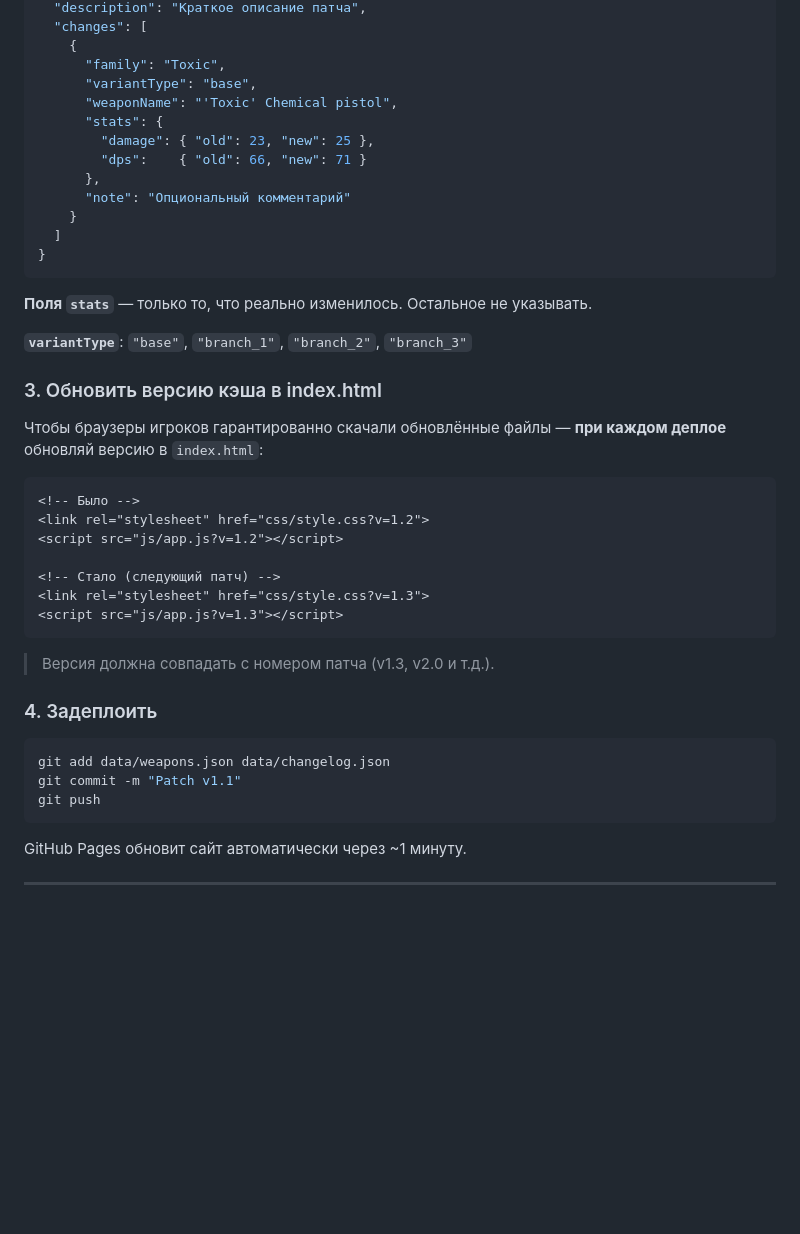
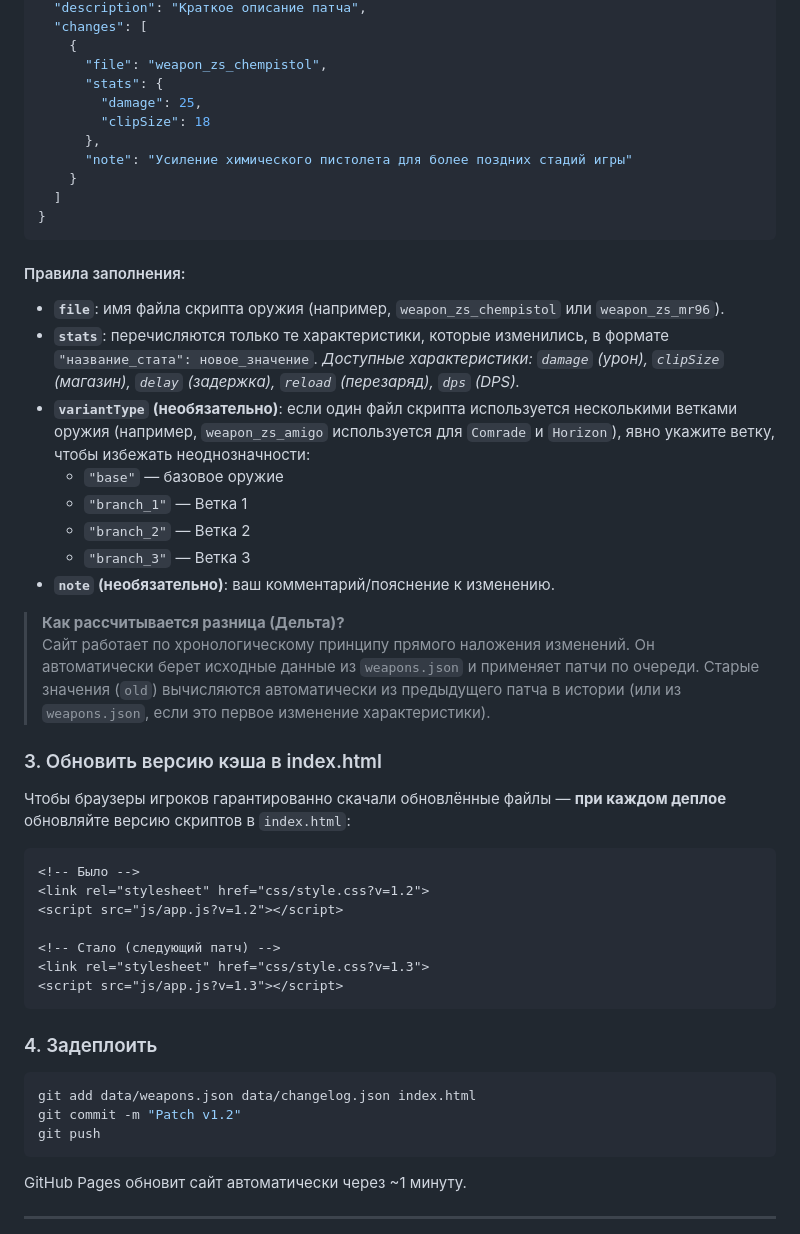
Before and after one commit to TeaProphet/rmzs_wiki_poc, a Markdown page: README.md, the part around the change printed below. GitHub-like rendering; blank space fills up the shorter version.

````diff
--- a/README.md
+++ b/README.md
@@ -54,26 +56,34 @@ python -m http.server 8080
   "description": "Краткое описание патча",
   "changes": [
     {
-      "family": "Toxic",
-      "variantType": "base",
-      "weaponName": "'Toxic' Chemical pistol",
+      "file": "weapon_zs_chempistol",
       "stats": {
-        "damage": { "old": 23, "new": 25 },
-        "dps":    { "old": 66, "new": 71 }
+        "damage": 25,
+        "clipSize": 18
       },
-      "note": "Опциональный комментарий"
+      "note": "Усиление химического пистолета для более поздних стадий игры"
     }
   ]
 }
 ```
 
-**Поля `stats`** — только то, что реально изменилось. Остальное не указывать.
+#### Правила заполнения:
+- **`file`**: имя файла скрипта оружия (например, `weapon_zs_chempistol` или `weapon_zs_mr96`).
+- **`stats`**: перечисляются только те характеристики, которые изменились, в формате `"название_стата": новое_значение`.
+  *Доступные характеристики: `damage` (урон), `clipSize` (магазин), `delay` (задержка), `reload` (перезаряд), `dps` (DPS).*
+- **`variantType` (необязательно)**: если один файл скрипта используется несколькими ветками оружия (например, `weapon_zs_amigo` используется для `Comrade` и `Horizon`), явно укажите ветку, чтобы избежать неоднозначности:
+  - `"base"` — базовое оружие
+  - `"branch_1"` — Ветка 1
+  - `"branch_2"` — Ветка 2
+  - `"branch_3"` — Ветка 3
+- **`note` (необязательно)**: ваш комментарий/пояснение к изменению.
 
-**`variantType`**: `"base"`, `"branch_1"`, `"branch_2"`, `"branch_3"`
+> **Как рассчитывается разница (Дельта)?**
+> Сайт работает по хронологическому принципу прямого наложения изменений. Он автоматически берет исходные данные из `weapons.json` и применяет патчи по очереди. Старые значения (`old`) вычисляются автоматически из предыдущего патча в истории (или из `weapons.json`, если это первое изменение характеристики).
 
 ### 3. Обновить версию кэша в index.html
 
-Чтобы браузеры игроков гарантированно скачали обновлённые файлы — **при каждом деплое** обновляй версию в `index.html`:
+Чтобы браузеры игроков гарантированно скачали обновлённые файлы — **при каждом деплое** обновляйте версию скриптов в `index.html`:
 
 ```html
 <!-- Было -->
@@ -85,13 +95,11 @@ python -m http.server 8080
 <script src="js/app.js?v=1.3"></script>
 ```
 
-> Версия должна совпадать с номером патча (v1.3, v2.0 и т.д.).
-
 ### 4. Задеплоить
 
 ```bash
-git add data/weapons.json data/changelog.json
-git commit -m "Patch v1.1"
+git add data/weapons.json data/changelog.json index.html
+git commit -m "Patch v1.2"
 git push
 ```
 
````
Also changed, not shown: other parts of README.md (+44 -23 lines).
